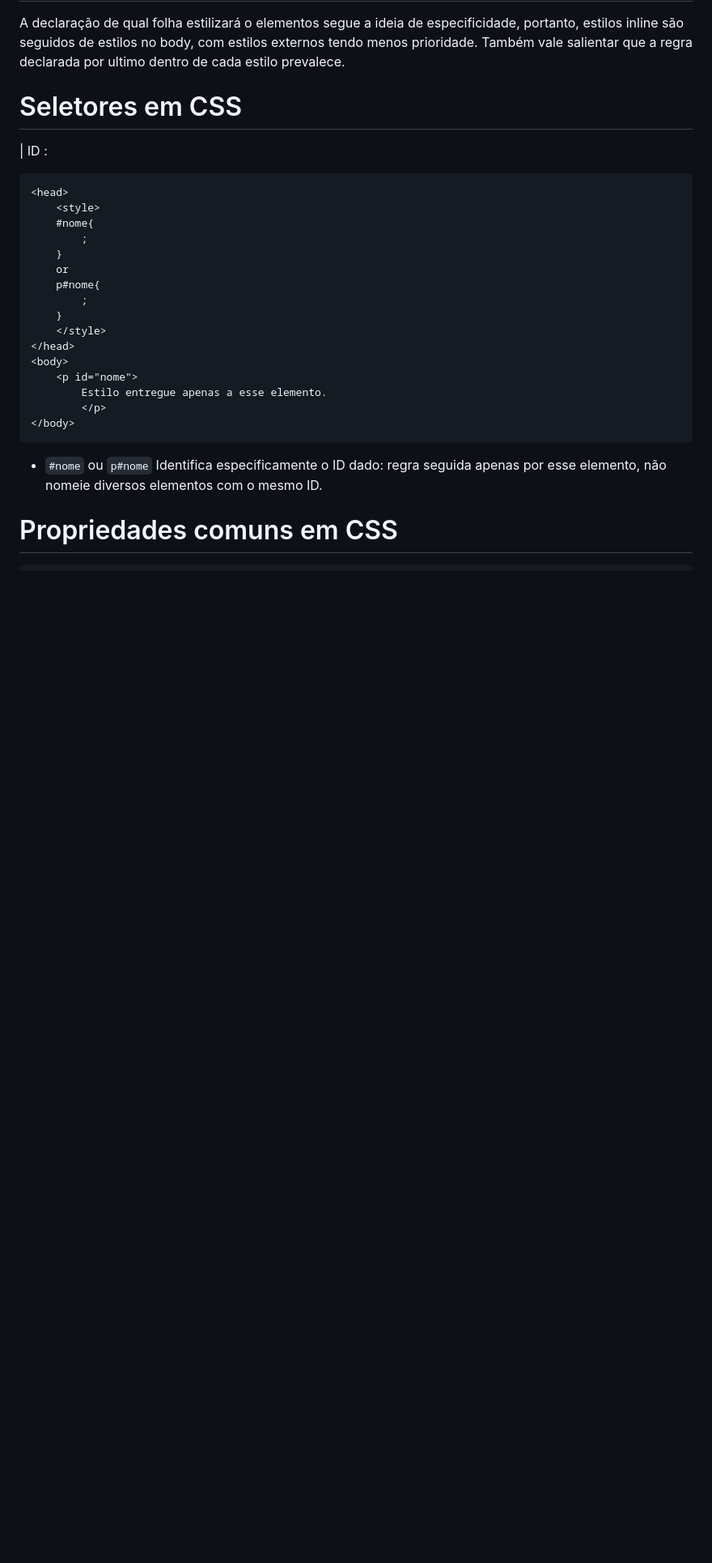
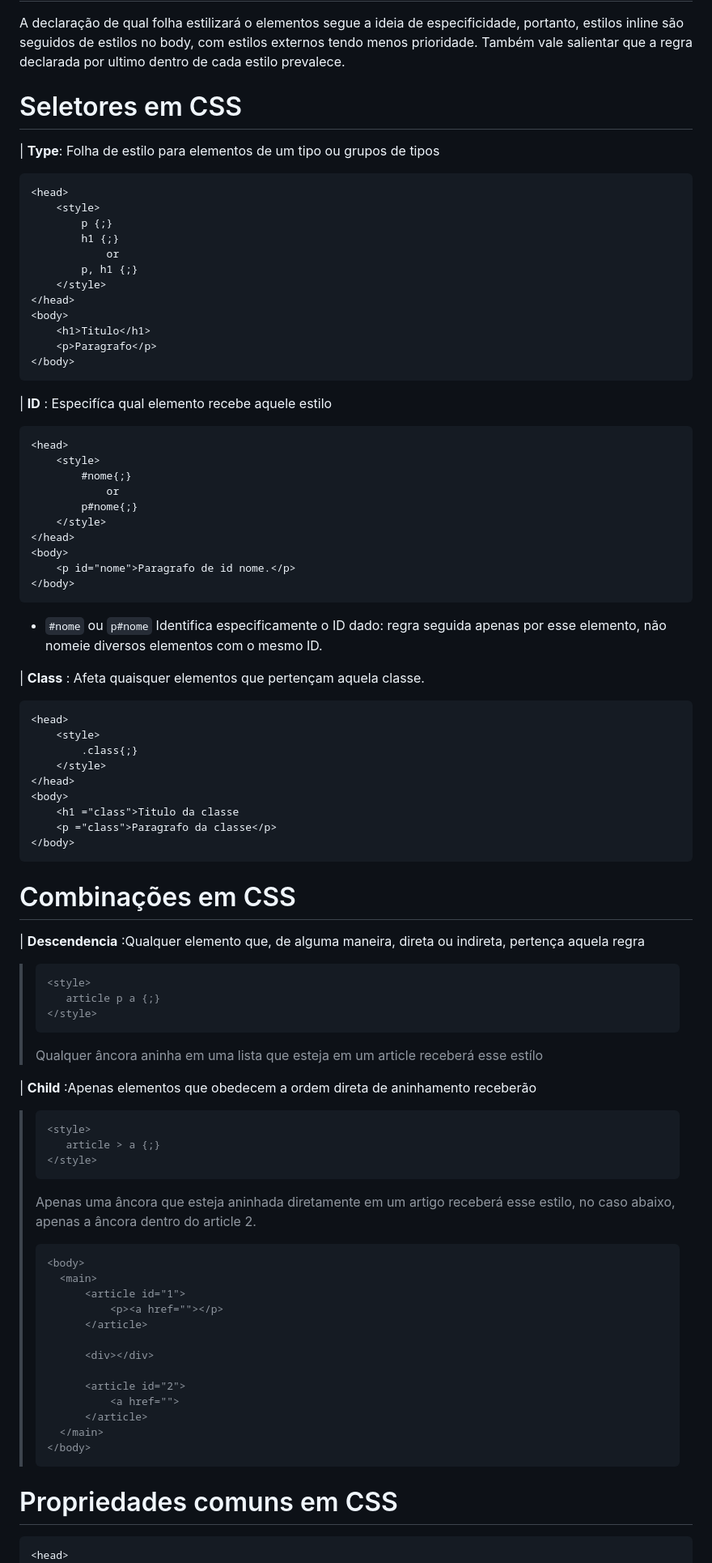
Before and after one commit to webdevluiz/webDevLearning, a Markdown page: README.md, the part around one of its changes. Shown at 81% size. GitHub-like rendering; blank space fills up the shorter version.

````diff
--- a/README.md
+++ b/README.md
@@ -118,30 +130,86 @@ Sendo assim, ao especificar `a:hover {texte-decoration: underline;}`, apenas o e
 A declaração de qual folha estilizará o elementos segue a ideia de especificidade, portanto, estilos inline são seguidos de estilos no body, com estilos externos tendo menos prioridade. Também vale salientar que a regra declarada por ultimo dentro de cada estilo prevalece.
 
 # Seletores em CSS
-| ID :
+| **Type**: Folha de estilo para elementos de um tipo ou grupos de tipos
 ```
 <head>
     <style>
-    #nome{
-        ;
-    }
-    or
-    p#nome{
-        ;
-    }
+        p {;}
+        h1 {;}
+            or
+        p, h1 {;}
     </style>
 </head>
 <body>
-    <p id="nome">
-        Estilo entregue apenas a esse elemento.
-        </p>
+    <h1>Titulo</h1>
+    <p>Paragrafo</p>
+</body>
+```
+| **ID** : Especifíca qual elemento recebe aquele estilo
+```
+<head>
+    <style>
+        #nome{;}
+            or
+        p#nome{;}
+    </style>
+</head>
+<body>
+    <p id="nome">Paragrafo de id nome.</p>
 </body>
 ```
 - `#nome` ou `p#nome` Identifica especificamente o ID dado: regra seguida apenas por esse elemento, não nomeie diversos elementos com o mesmo ID.
 
+| **Class** : Afeta quaisquer elementos que pertençam aquela classe.
+```
+<head>
+    <style>
+        .class{;}
+    </style>
+</head>
+<body>
+    <h1 ="class">Titulo da classe
+    <p ="class">Paragrafo da classe</p>
+</body>
+```
+
+# Combinações em CSS
+| **Descendencia** :Qualquer elemento que, de alguma maneira, direta ou indireta, pertença aquela regra
+>```
+><style>
+>    article p a {;}
+></style>
+>```
+> Qualquer âncora aninha em uma lista que esteja em um article receberá esse estílo
+
+
+| **Child** :Apenas elementos que obedecem a ordem direta de aninhamento receberão
+>```
+><style>
+>    article > a {;}
+></style>
+>```
+> Apenas uma âncora que esteja aninhada diretamente em um artigo receberá esse estilo, no caso abaixo, apenas a âncora dentro do article 2.
+>```
+><body>
+>   <main>
+>       <article id="1">
+>           <p><a href=""></p>
+>       </article>
+>
+>       <div></div>
+>
+>       <article id="2">
+>           <a href="">
+>       </article>
+>   </main>
+></body>
+>```
+
 # Propriedades comuns em CSS
 
-```<head>
+```
+<head>
     <style>
         h1, p {
             background-color: Define a cor de fundo;
````
Also changed, not shown: other parts of README.md (+51 -23 lines), 001_section2/trofeu.png (added), boxModel.png (added), 3 other files.
